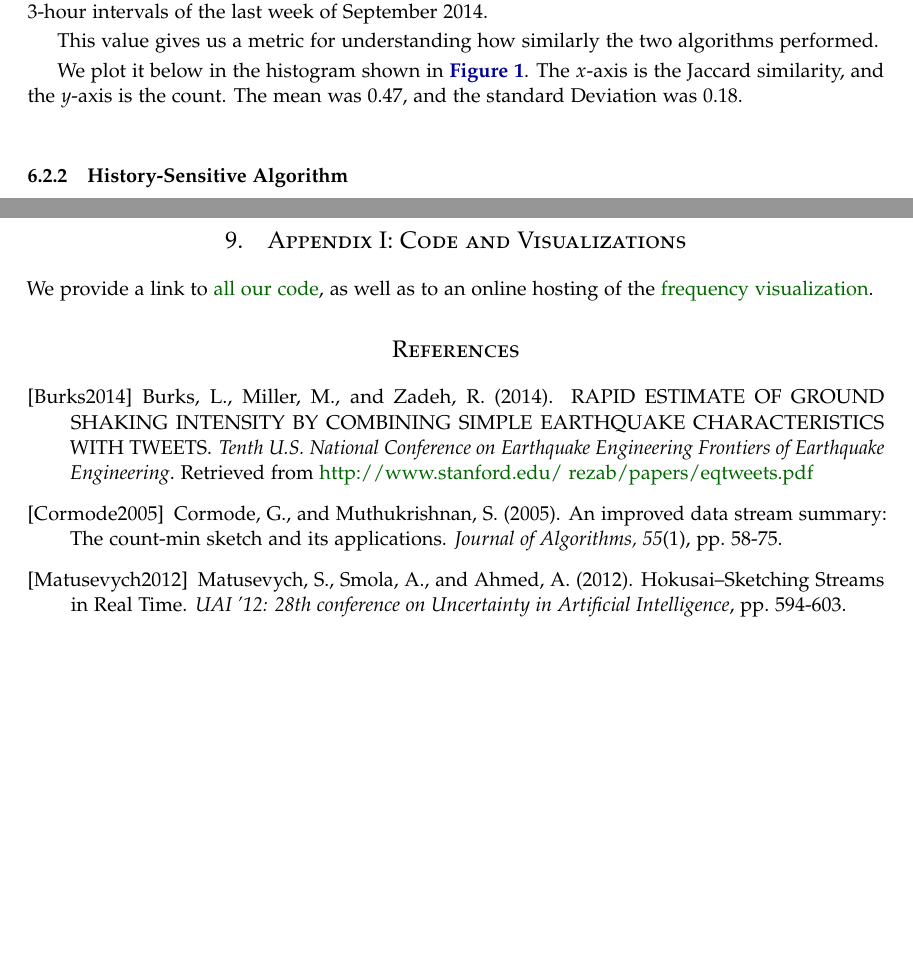
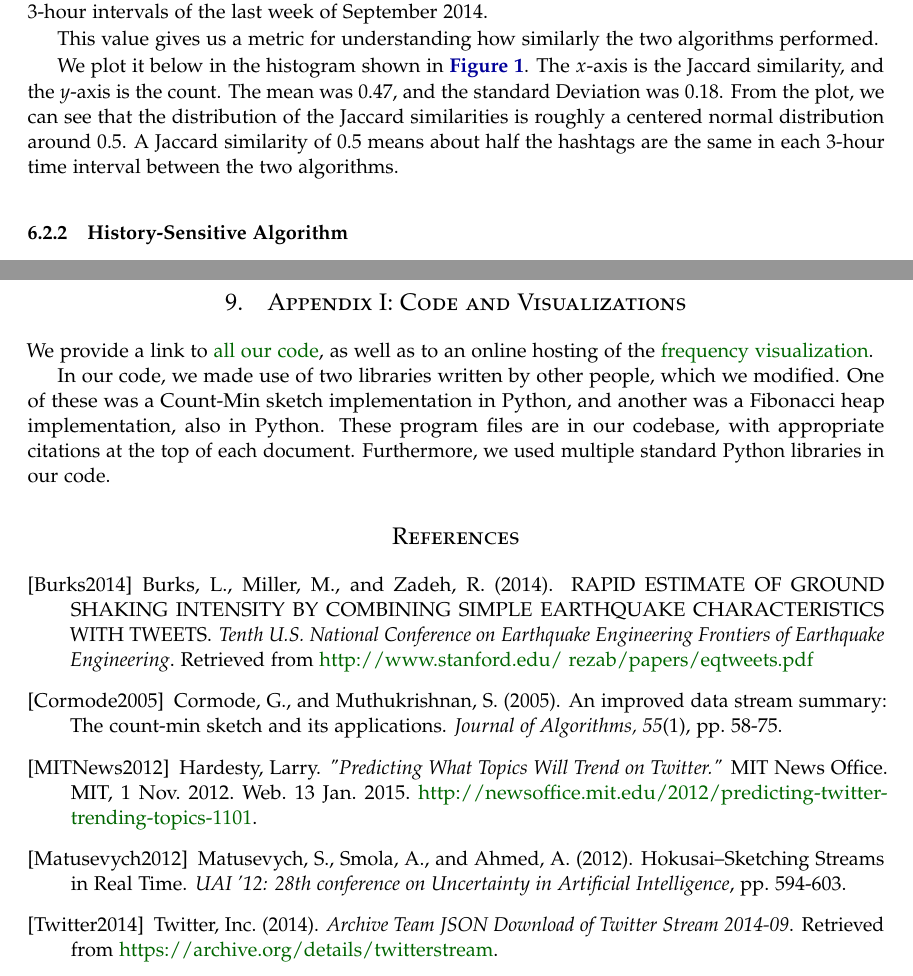
Before and after one commit to kiranvodrahalli/cos521, a LaTeX paper (paper.tex): two parts of pages 9 and 11 of 11, joined at a grey line, cut so that both start at the same text, the shorter picture padded with empty space. Compiled offline with pdfLaTeX.

Commit message:
updated paper

```diff
--- a/paper.tex
+++ b/paper.tex
@@ -489,7 +486,7 @@ over the $56$ different $3$-hour intervals of the last week of September $2014$.
 
 This value gives us a metric for understanding how similarly the two algorithms performed.
 
-We plot it below in the histogram shown in \aref{fig:jaccard_sims}. The $x$-axis is the Jaccard similarity, and the $y$-axis is the count. The mean was $0.47$, and the standard Deviation was $0.18$.
+We plot it below in the histogram shown in \aref{fig:jaccard_sims}. The $x$-axis is the Jaccard similarity, and the $y$-axis is the count. The mean was $0.47$, and the standard Deviation was $0.18$. From the plot, we can see that the distribution of the Jaccard similarities is roughly a centered normal distribution around $0.5$. A Jaccard similarity of $0.5$ means about half the hashtags are the same in each $3$-hour time interval between the two algorithms.
 
 \begin{figure}
 \centering
@@ -558,6 +555,8 @@ Future work could also investigate the performance of the history-sensitive algo
 
 We provide a link to \href{https://github.com/kiranvodrahalli/cos521/}{all our code}, as well as to an online hosting of the \href{http://www.princeton.edu/~awlee/trends.html}{frequency visualization}.
 
+In our code, we made use of two libraries written by other people, which we modified. One of these was a Count-Min sketch implementation in Python, and another was a Fibonacci heap implementation, also in Python. These program files are in our codebase, with appropriate citations at the top of each document. Furthermore, we used multiple standard Python libraries in our code.
+
 
 %----------------------------------------------------------------------------------------
 %	REFERENCE LIST
@@ -576,12 +575,20 @@ Cormode, G., and Muthukrishnan, S. (2005).
 \newblock An improved data stream summary: The count-min sketch and its applications.
 \newblock {\em Journal of Algorithms, 55}(1), pp. 58-75.
 
+\bibitem[MITNews2012]{MITNews2012}
+Hardesty, Larry.
+\newblock {\em "Predicting What Topics Will Trend on Twitter."}
+\newblock MIT News Office. MIT, 1 Nov. 2012. Web. 13 Jan. 2015. \href{http://newsoffice.mit.edu/2012/predicting-twitter-trending-topics-1101}{http://newsoffice.mit.edu/2012/predicting-twitter-trending-topics-1101}.
+
 \bibitem[Matusevych2012]{Matusevych:2012}
 Matusevych, S., Smola, A., and Ahmed, A. (2012).
 \newblock Hokusai--Sketching Streams in Real Time.
 \newblock {\em UAI '12: 28th conference on Uncertainty in Artificial Intelligence}, pp. 594-603.
 
-
+\bibitem[Twitter2014]{Twitter2014}
+Twitter, Inc. (2014).
+\newblock {\em Archive Team JSON Download of Twitter Stream 2014-09}.
+\newblock Retrieved from \href{https://archive.org/details/twitterstream}{https://archive.org/details/twitterstream}.
 
 \end{thebibliography}
 
```
Also changed, not shown: paper.pdf, paper.tex (11 more changed lines), 2 other files.
